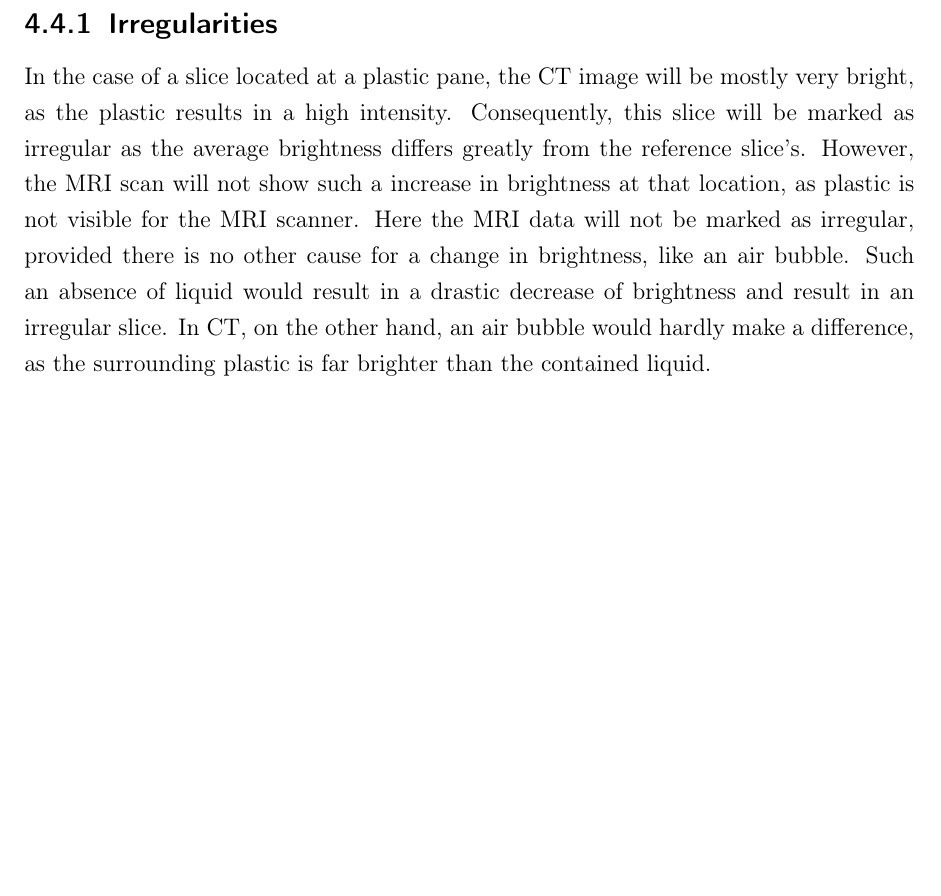
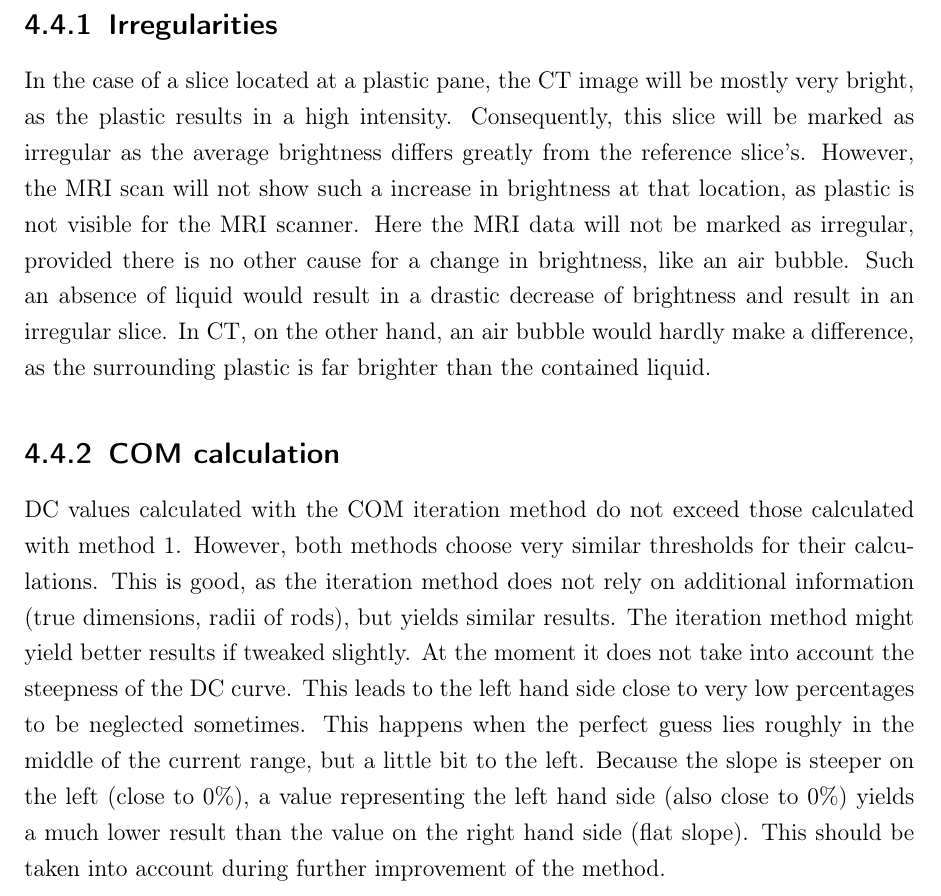
Before and after one commit to cyberspeck/warp-thesis, a LaTeX thesis (latex2/bachelor-thesis.tex, which reads latex2/discussion.tex): part of page 65 of 76, cut so that both start at the same text, the shorter picture padded with empty space. Compiled offline with pdfLaTeX.

Commit message:
wrote about future improvement of COM-iter method

```diff
--- a/latex2/discussion.tex
+++ b/latex2/discussion.tex
@@ -149,6 +149,16 @@ Here the MRI data will not be marked as irregular, provided there is no other ca
 Such an absence of liquid would result in a drastic decrease of brightness and result in an irregular slice.
 In CT, on the other hand, an air bubble would hardly make a difference, as the surrounding plastic is far brighter than the contained liquid.
 
+\subsection{COM calculation}
+DC values calculated with the COM iteration method do not exceed those calculated with method 1.
+However, both methods choose very similar thresholds for their calculations.
+This is good, as the iteration method does not rely on additional information (true dimensions, radii of rods), but yields similar results.
+The iteration method might yield better results if tweaked slightly.
+At the moment it does not take into account the steepness of the DC curve.
+This leads to the left hand side close to very low percentages to be neglected sometimes.
+This happens when the perfect guess lies roughly in the middle of the current range, but a little bit to the left.
+Because the slope is steeper on the left (close to 0\%), a value representing the left hand side (also close to 0\%) yields a much lower result than the value on the right hand side (flat slope).
+This should be taken into account during further improvement of the method.
 
 
 %Gnerally this graphs are OK, but we discused before you left that there is need to comment of what we actually see on them, as you explained that to me. Also we dicussed that you could add a figure showing a particular slice on which a certain problem occures (why is the extra-high distortion dettected: a bubble or artefact).
```
